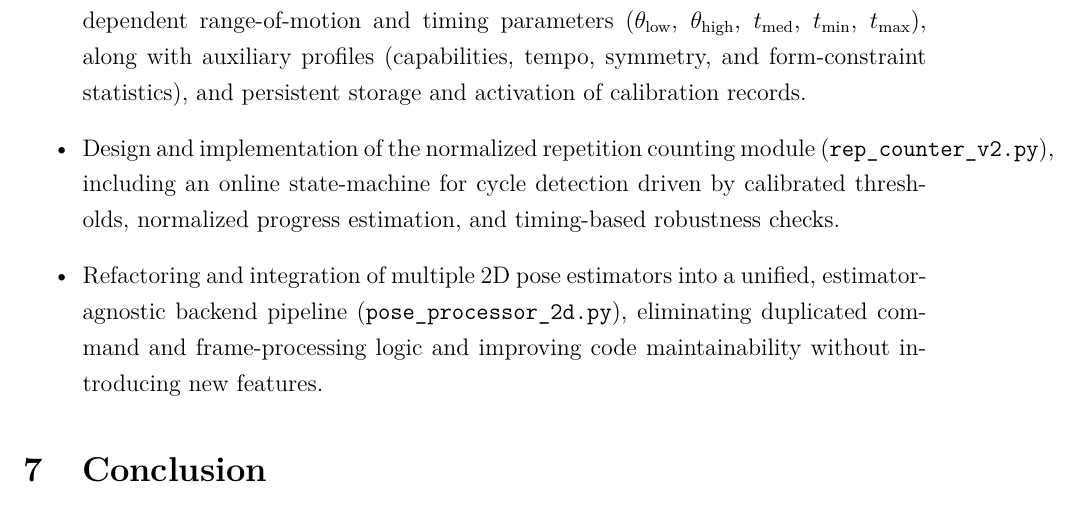
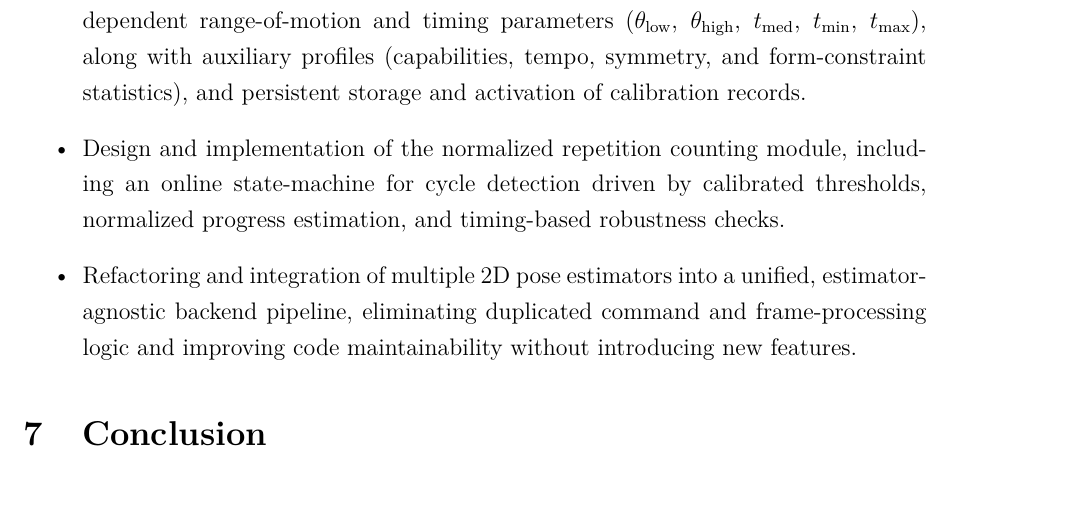
Before and after one commit to mmdmirh/report, a LaTeX paper (main.tex, which reads sections/division_of_labor.tex): part of page 27 of 34, cut so that both start at the same text, the shorter picture padded with empty space. Compiled offline with pdfLaTeX.

Commit message:
Remove file references from responsibilities list

```diff
--- a/sections/division_of_labor.tex
+++ b/sections/division_of_labor.tex
@@ -23,6 +23,6 @@ Seyedmohamad's primary responsibilities include:
 Maximilian Fuchs’s primary responsibilities include:
 \begin{itemize}
     \item Design and implementation of the user-specific calibration process to derive exercise-dependent range-of-motion and timing parameters ($\theta_{\text{low}}$, $\theta_{\text{high}}$, $t_{\text{med}}$, $t_{\text{min}}$, $t_{\text{max}}$), along with auxiliary profiles (capabilities, tempo, symmetry, and form-constraint statistics), and persistent storage and activation of calibration records.
-    \item Design and implementation of the normalized repetition counting module (\texttt{rep\_counter\_v2.py}), including an online state-machine for cycle detection driven by calibrated thresholds, normalized progress estimation, and timing-based robustness checks.
-    \item Refactoring and integration of multiple 2D pose estimators into a unified, estimator-agnostic backend pipeline (\texttt{pose\_processor\_2d.py}), eliminating duplicated command and frame-processing logic and improving code maintainability without introducing new features.
+    \item Design and implementation of the normalized repetition counting module, including an online state-machine for cycle detection driven by calibrated thresholds, normalized progress estimation, and timing-based robustness checks.
+    \item Refactoring and integration of multiple 2D pose estimators into a unified, estimator-agnostic backend pipeline, eliminating duplicated command and frame-processing logic and improving code maintainability without introducing new features.
 \end{itemize}
```
